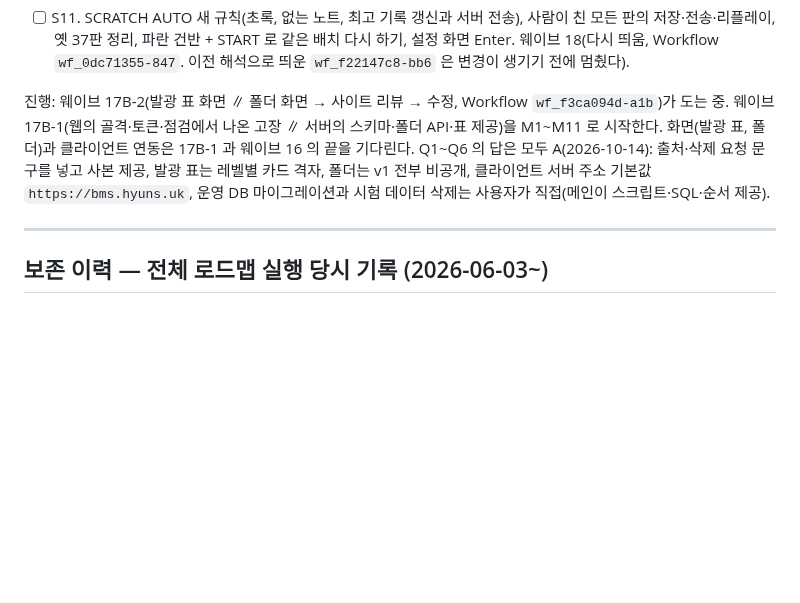
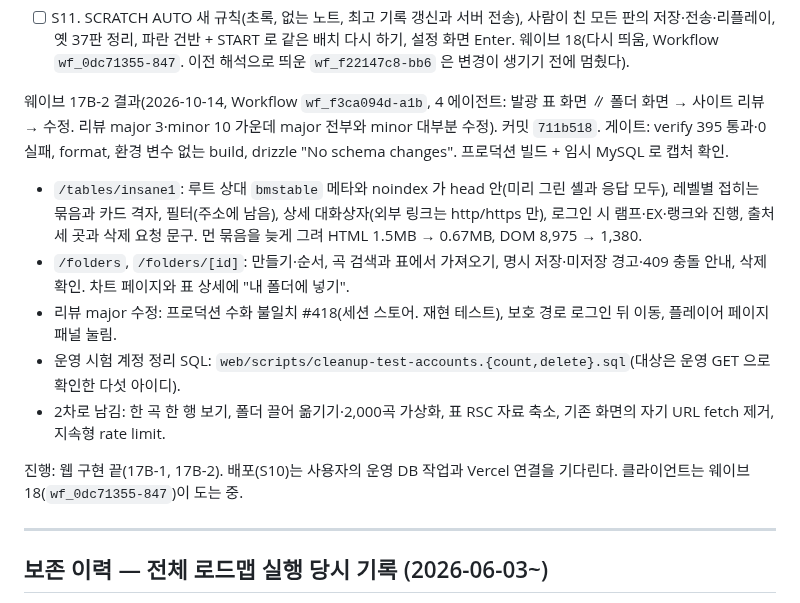
Before and after one commit to B-HS/R-BMS, a Markdown page: docs/PROCESS.md, the part around one of its changes. GitHub-like rendering; blank space fills up the shorter version.

Commit message:
docs: 웹 화면 웨이브 결과 기록

```diff
--- a/docs/PROCESS.md
+++ b/docs/PROCESS.md
@@ -47,7 +47,14 @@
 - 사용자 재정리(2026-10-14, 위 (1) 을 대신하는 정본. 원문): "1. scratch auto를 하면 scratch 가 초록색이된다 2. scratch auto 초록색은 플레이중에 카운트되지않는다. 그냥 치지 않은 노트처리이다. 3. 다만 틀린 노트는아니고 진짜로 존재하지 않는 노트처럼 처리된다 4. 플레이가 끝나면 서버로 똑같이 보낸다 5. 37판의 내용은 그냥 없어져도 괜찮으니 (램프만있어도됨) 이것도 잘 처리해둔다. 서버로 저장되지 않는 기록따윈 없어 무조건 저장될거야. 또한 리플레이도 잘 저장되어야하고". 추가 요청: "곡이 끝나고 파란건반 (2, 4, 6키) 를 누른채로 start를 누르면 똑같은 랜덤배치로 다시시작할수있도록해줘".
 - [ ] S11. SCRATCH AUTO 새 규칙(초록, 없는 노트, 최고 기록 갱신과 서버 전송), 사람이 친 모든 판의 저장·전송·리플레이, 옛 37판 정리, 파란 건반 + START 로 같은 배치 다시 하기, 설정 화면 Enter. 웨이브 18(다시 띄움, Workflow `wf_0dc71355-847`. 이전 해석으로 띄운 `wf_f22147c8-bb6` 은 변경이 생기기 전에 멈췄다).
 
-진행: 웨이브 17B-2(발광 표 화면 ∥ 폴더 화면 → 사이트 리뷰 → 수정, Workflow `wf_f3ca094d-a1b`)가 도는 중. 웨이브 17B-1(웹의 골격·토큰·점검에서 나온 고장 ∥ 서버의 스키마·폴더 API·표 제공)을 M1~M11 로 시작한다. 화면(발광 표, 폴더)과 클라이언트 연동은 17B-1 과 웨이브 16 의 끝을 기다린다. Q1~Q6 의 답은 모두 A(2026-10-14): 출처·삭제 요청 문구를 넣고 사본 제공, 발광 표는 레벨별 카드 격자, 폴더는 v1 전부 비공개, 클라이언트 서버 주소 기본값 `https://bms.hyuns.uk`, 운영 DB 마이그레이션과 시험 데이터 삭제는 사용자가 직접(메인이 스크립트·SQL·순서 제공).
+웨이브 17B-2 결과(2026-10-14, Workflow `wf_f3ca094d-a1b`, 4 에이전트: 발광 표 화면 ∥ 폴더 화면 → 사이트 리뷰 → 수정. 리뷰 major 3·minor 10 가운데 major 전부와 minor 대부분 수정). 커밋 `711b518`. 게이트: verify 395 통과·0 실패, format, 환경 변수 없는 build, drizzle "No schema changes". 프로덕션 빌드 + 임시 MySQL 로 캡처 확인.
+- `/tables/insane1`: 루트 상대 `bmstable` 메타와 noindex 가 head 안(미리 그린 셸과 응답 모두), 레벨별 접히는 묶음과 카드 격자, 필터(주소에 남음), 상세 대화상자(외부 링크는 http/https 만), 로그인 시 램프·EX·랭크와 진행, 출처 세 곳과 삭제 요청 문구. 먼 묶음을 늦게 그려 HTML 1.5MB → 0.67MB, DOM 8,975 → 1,380.
+- `/folders`, `/folders/[id]`: 만들기·순서, 곡 검색과 표에서 가져오기, 명시 저장·미저장 경고·409 충돌 안내, 삭제 확인. 차트 페이지와 표 상세에 "내 폴더에 넣기".
+- 리뷰 major 수정: 프로덕션 수화 불일치 #418(세션 스토어. 재현 테스트), 보호 경로 로그인 뒤 이동, 플레이어 페이지 패널 눌림.
+- 운영 시험 계정 정리 SQL: `web/scripts/cleanup-test-accounts.{count,delete}.sql`(대상은 운영 GET 으로 확인한 다섯 아이디).
+- 2차로 남김: 한 곡 한 행 보기, 폴더 끌어 옮기기·2,000곡 가상화, 표 RSC 자료 축소, 기존 화면의 자기 URL fetch 제거, 지속형 rate limit.
+
+진행: 웹 구현 끝(17B-1, 17B-2). 배포(S10)는 사용자의 운영 DB 작업과 Vercel 연결을 기다린다. 클라이언트는 웨이브 18(`wf_0dc71355-847`)이 도는 중.
 
 ---
 
```
Also changed, not shown: other parts of docs/PROCESS.md (+1 -1 lines).
